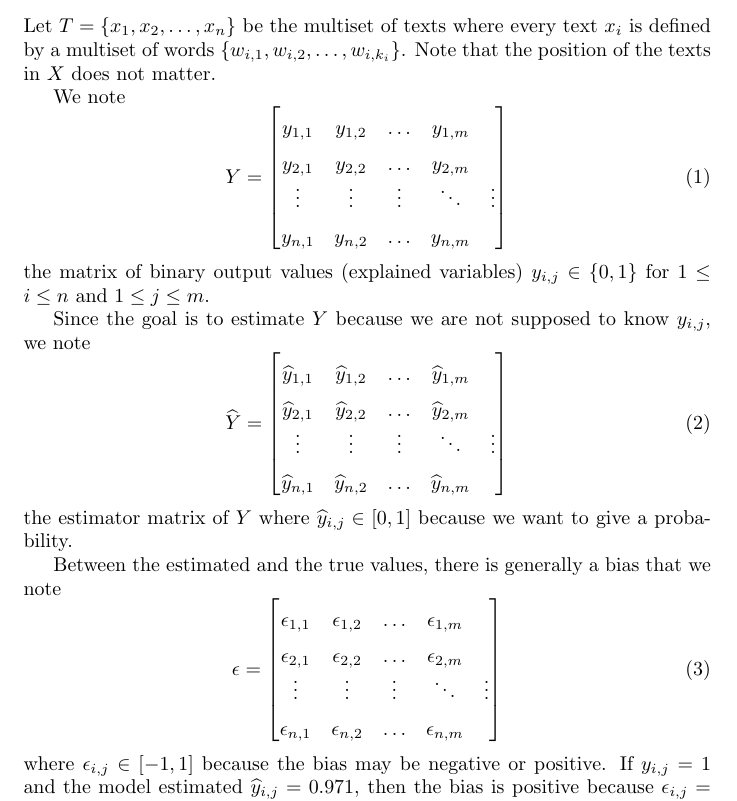
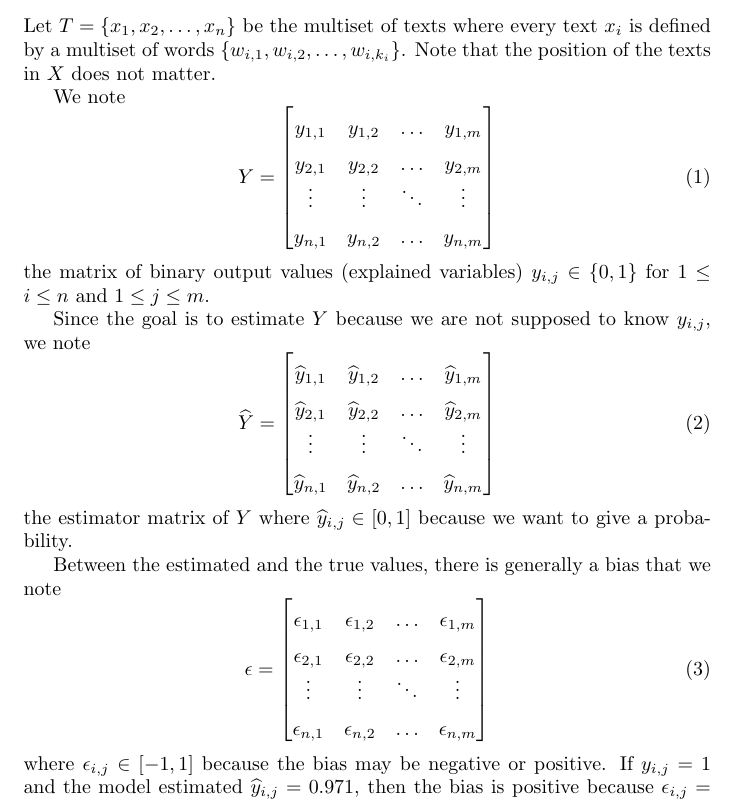
Before and after one commit to glapointe7/ToxicComments, a LaTeX document (Naive_Bayes_Classifier.tex): part of page 1 of 5, cut so that both start at the same text. Compiled offline with pdfLaTeX.

Commit message:
Finalized texts; 100% Run notebook.

```diff
--- a/Naive_Bayes_Classifier.tex
+++ b/Naive_Bayes_Classifier.tex
@@ -40,7 +40,7 @@ We note
 Y =\begin{bmatrix}
 	    y_{1,1}      & y_{1,2}      & \ldots & y_{1,m} \\
 	    y_{2,1} & y_{2,2} & \ldots & y_{2,m} \\
-	    \vdots       & \vdots       & \vdots        & \ddots & \vdots \\
+	    \vdots       & \vdots        & \ddots & \vdots \\
 	    y_{n,1}  & y_{n,2}  & \ldots & y_{n,m}
 	\end{bmatrix}
 \end{equation}
@@ -51,7 +51,7 @@ Since the goal is to estimate $Y$ because we are not supposed to know $y_{i,j}$,
 \widehat{Y} =\begin{bmatrix}
 	    \widehat{y}_{1,1}      & \widehat{y}_{1,2}      & \ldots & \widehat{y}_{1,m} \\
 	    \widehat{y}_{2,1} & \widehat{y}_{2,2} & \ldots & \widehat{y}_{2,m} \\
-	    \vdots       & \vdots       & \vdots        & \ddots & \vdots \\
+	    \vdots       & \vdots        & \ddots & \vdots \\
 	    \widehat{y}_{n,1}  & \widehat{y}_{n,2}  & \ldots & \widehat{y}_{n,m}
 	\end{bmatrix}
 \end{equation}
@@ -62,7 +62,7 @@ Between the estimated and the true values, there is generally a bias that we not
 \epsilon =\begin{bmatrix}
 	    \epsilon_{1,1}      & \epsilon_{1,2}      & \ldots & \epsilon_{1,m} \\
 	    \epsilon_{2,1} & \epsilon_{2,2} & \ldots & \epsilon_{2,m} \\
-	    \vdots       & \vdots       & \vdots        & \ddots & \vdots \\
+	    \vdots       & \vdots        & \ddots & \vdots \\
 	    \epsilon_{n,1}  & \epsilon_{n,2}  & \ldots & \epsilon_{n,m}
 	\end{bmatrix}
 \end{equation}
```
Also changed, not shown: Naive_Bayes_Classifier.pdf, 1 other file.
